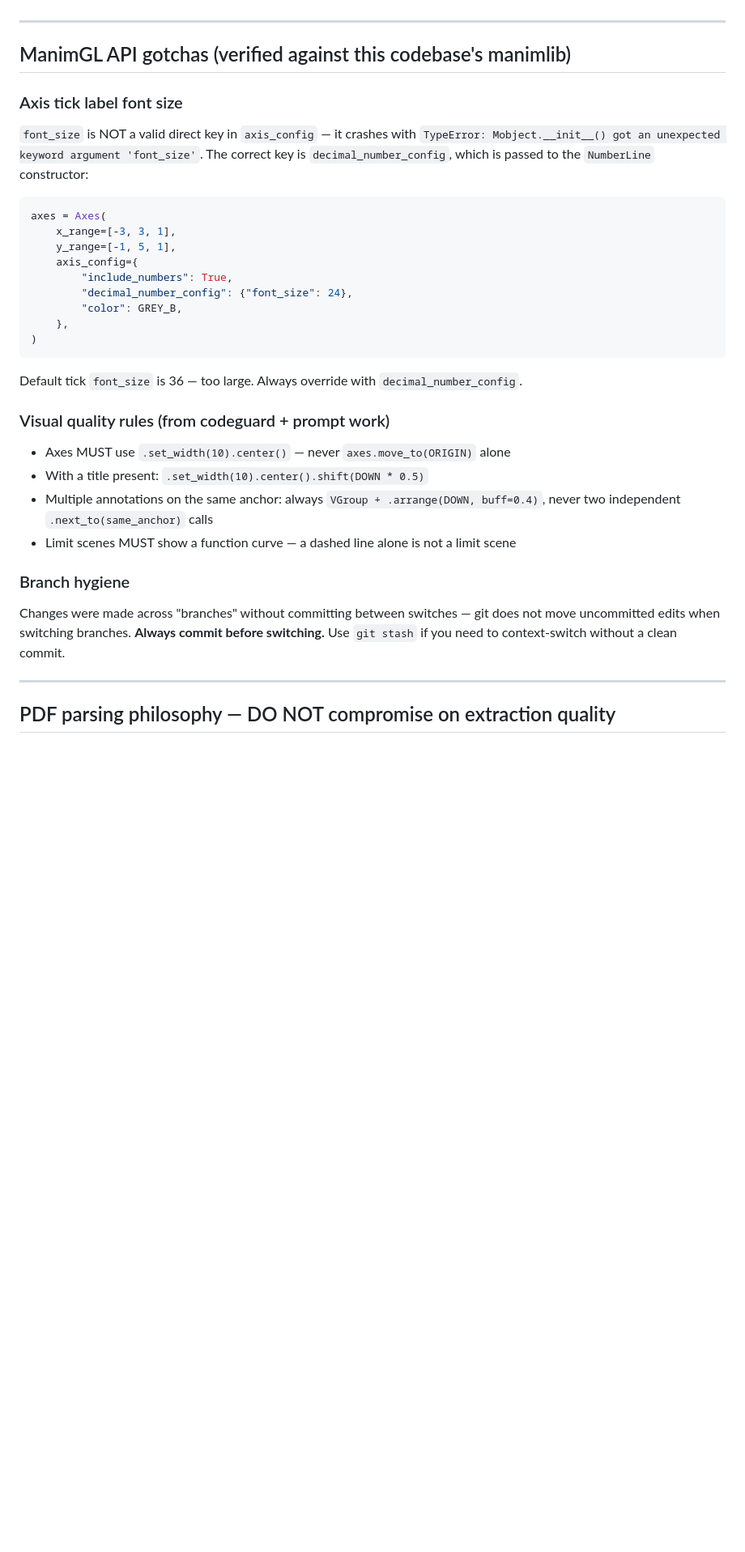
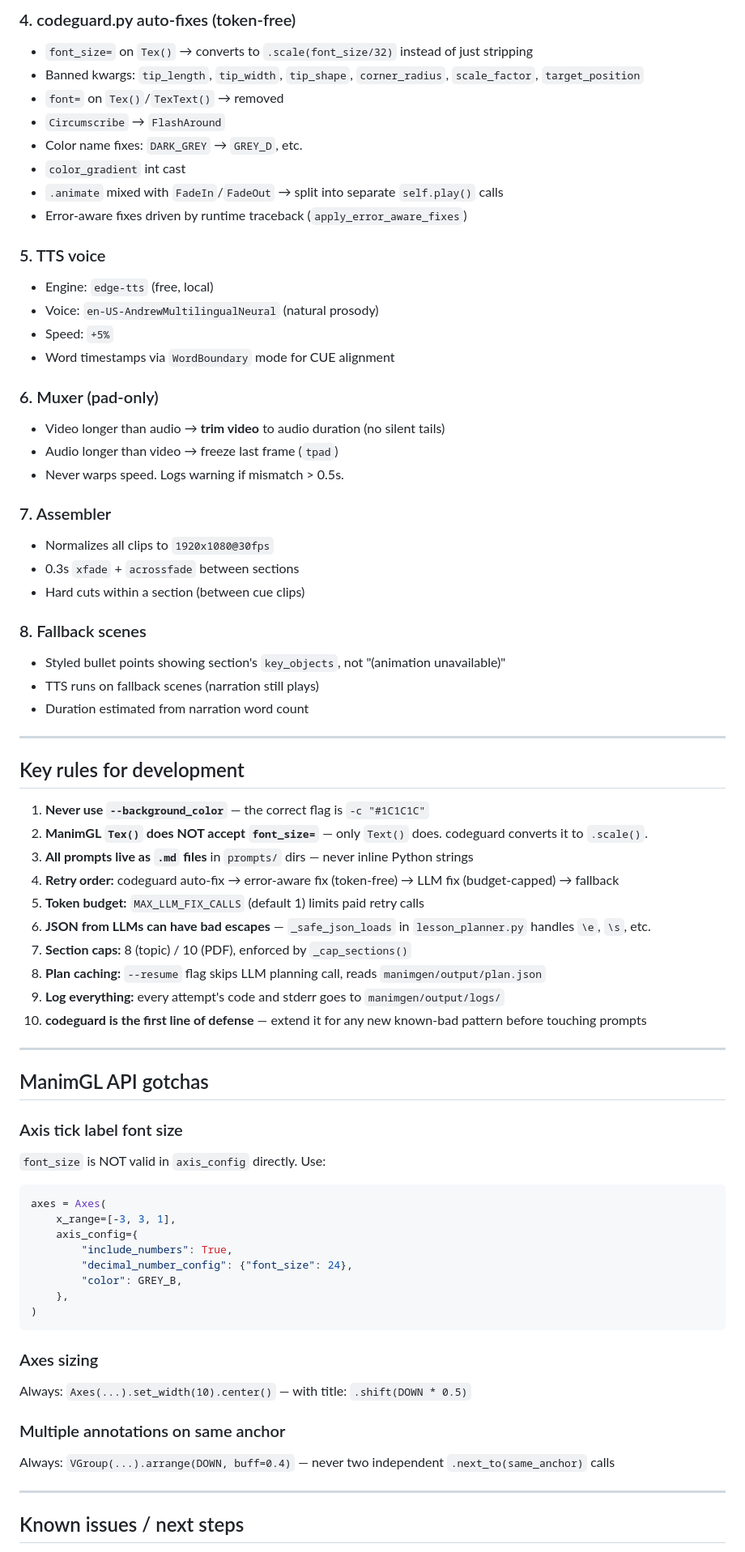
Before and after one commit to Varkot-dev/videomaking, a Markdown page: CLAUDE.md, the part around one of its changes. Shown at 81% size. Rendered like a GitHub page; blank space fills up the shorter version.

````diff
--- a/CLAUDE.md
+++ b/CLAUDE.md
@@ -124,16 +163,58 @@ Providers:
+### 4. codeguard.py auto-fixes (token-free)
+- `font_size=` on `Tex()` → converts to `.scale(font_size/32)` instead of just stripping
+- Banned kwargs: `tip_length`, `tip_width`, `tip_shape`, `corner_radius`, `scale_factor`, `target_position`
+- `font=` on `Tex()`/`TexText()` → removed
+- `Circumscribe` → `FlashAround`
+- Color name fixes: `DARK_GREY` → `GREY_D`, etc.
+- `color_gradient` int cast
+- `.animate` mixed with `FadeIn`/`FadeOut` → split into separate `self.play()` calls
+- Error-aware fixes driven by runtime traceback (`apply_error_aware_fixes`)
+
+### 5. TTS voice
+- Engine: `edge-tts` (free, local)
+- Voice: `en-US-AndrewMultilingualNeural` (natural prosody)
+- Speed: `+5%`
+- Word timestamps via `WordBoundary` mode for CUE alignment
+
+### 6. Muxer (pad-only)
+- Video longer than audio → **trim video** to audio duration (no silent tails)
+- Audio longer than video → freeze last frame (`tpad`)
+- Never warps speed. Logs warning if mismatch > 0.5s.
+
+### 7. Assembler
+- Normalizes all clips to `1920x1080@30fps`
+- 0.3s `xfade` + `acrossfade` between sections
+- Hard cuts within a section (between cue clips)
+
+### 8. Fallback scenes
+- Styled bullet points showing section's `key_objects`, not "(animation unavailable)"
+- TTS runs on fallback scenes (narration still plays)
+- Duration estimated from narration word count
 
 ---
 
-## ManimGL API gotchas (verified against this codebase's manimlib)
+## Key rules for development
+
+1. **Never use `--background_color`** — the correct flag is `-c "#1C1C1C"`
+2. **ManimGL `Tex()` does NOT accept `font_size=`** — only `Text()` does. codeguard converts it to `.scale()`.
+3. **All prompts live as `.md` files** in `prompts/` dirs — never inline Python strings
+4. **Retry order:** codeguard auto-fix → error-aware fix (token-free) → LLM fix (budget-capped) → fallback
+5. **Token budget:** `MAX_LLM_FIX_CALLS` (default 1) limits paid retry calls
+6. **JSON from LLMs can have bad escapes** — `_safe_json_loads` in `lesson_planner.py` handles `\e`, `\s`, etc.
+7. **Section caps:** 8 (topic) / 10 (PDF), enforced by `_cap_sections()`
+8. **Plan caching:** `--resume` flag skips LLM planning call, reads `manimgen/output/plan.json`
+9. **Log everything:** every attempt's code and stderr goes to `manimgen/output/logs/`
+10. **codeguard is the first line of defense** — extend it for any new known-bad pattern before touching prompts
+
+---
+
+## ManimGL API gotchas
 
 ### Axis tick label font size
-`font_size` is NOT a valid direct key in `axis_config` — it crashes with `TypeError: Mobject.__init__() got an unexpected keyword argument 'font_size'`.
-The correct key is `decimal_number_config`, which is passed to the `NumberLine` constructor:
-
+`font_size` is NOT valid in `axis_config` directly. Use:
 ```python
 axes = Axes(
     x_range=[-3, 3, 1],
-    y_range=[-1, 5, 1],
     axis_config={
         "include_numbers": True,
         "decimal_number_config": {"font_size": 24},
@@ -142,19 +223,13 @@ axes = Axes(
 )
 ```
 
-Default tick `font_size` is 36 — too large. Always override with `decimal_number_config`.
+### Axes sizing
+Always: `Axes(...).set_width(10).center()` — with title: `.shift(DOWN * 0.5)`
 
-### Visual quality rules (from codeguard + prompt work)
-
-- Axes MUST use `.set_width(10).center()` — never `axes.move_to(ORIGIN)` alone
-- With a title present: `.set_width(10).center().shift(DOWN * 0.5)`
-- Multiple annotations on the same anchor: always `VGroup + .arrange(DOWN, buff=0.4)`, never two independent `.next_to(same_anchor)` calls
-- Limit scenes MUST show a function curve — a dashed line alone is not a limit scene
-
-### Branch hygiene
-Changes were made across "branches" without committing between switches — git does not move uncommitted edits when switching branches. **Always commit before switching.** Use `git stash` if you need to context-switch without a clean commit.
+### Multiple annotations on same anchor
+Always: `VGroup(...).arrange(DOWN, buff=0.4)` — never two independent `.next_to(same_anchor)` calls
 
 ---
 
-## PDF parsing philosophy — DO NOT compromise on extraction quality
+## Known issues / next steps
 
````
Also changed, not shown: other parts of CLAUDE.md (+132 -84 lines).
